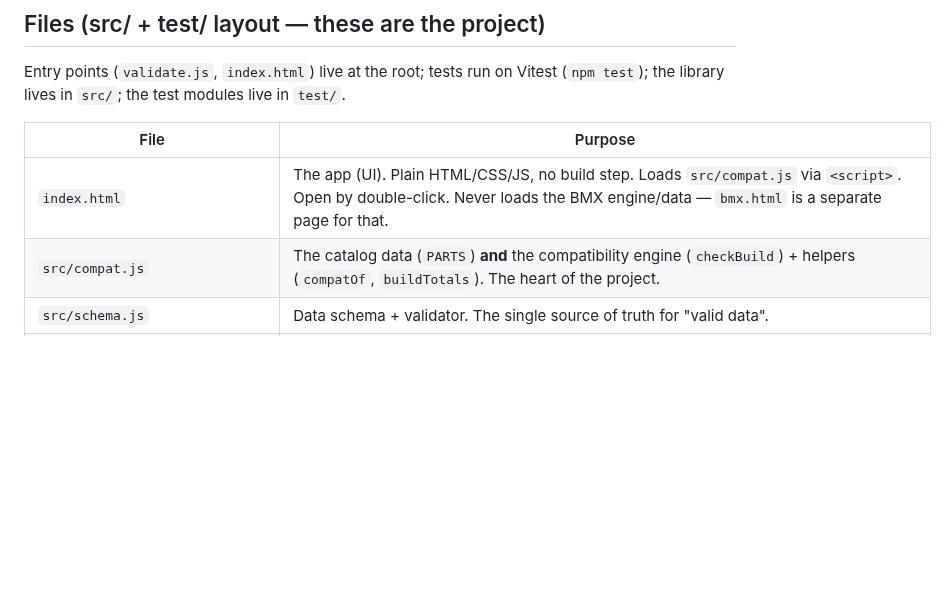
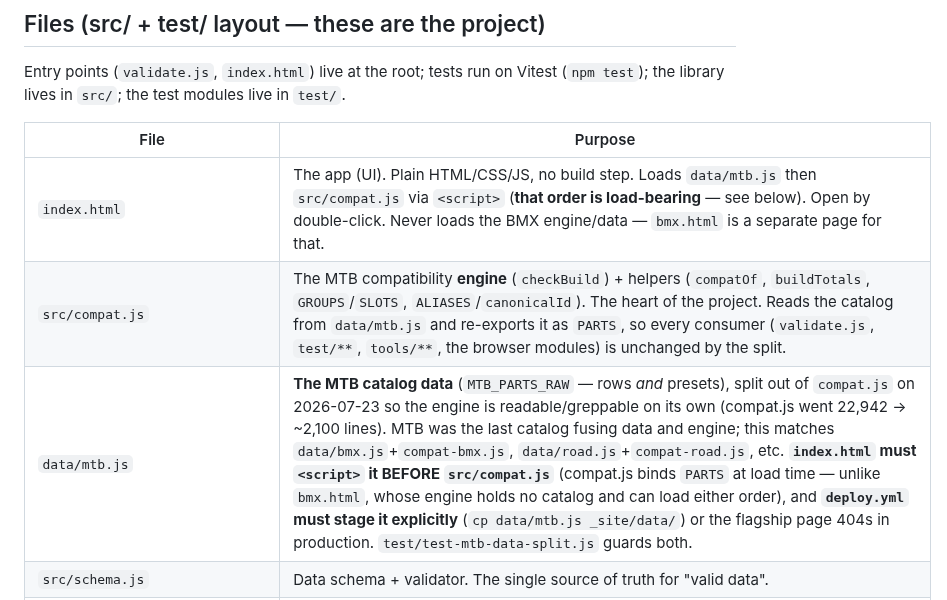
Before and after one commit to dwills38/trailbuilder, a Markdown page: CLAUDE.md, the part around the change. Rendered like a GitHub page; blank space fills up the shorter version.

Commit message:
docs(claude): record the compat.js/data/mtb.js split in the file table
New data/mtb.js row (with both traps spelled out: load order and deploy
staging), compat.js redescribed as the engine, index.html's script order noted.

Co-Authored-By: Claude Opus 4.8 <noreply@anthropic.com>

```diff
--- a/CLAUDE.md
+++ b/CLAUDE.md
@@ -89,8 +89,9 @@ Entry points (`validate.js`, `index.html`) live at the root; tests run on Vitest
 
 | File | Purpose |
 |------|---------|
-| `index.html` | The app (UI). Plain HTML/CSS/JS, no build step. Loads `src/compat.js` via `<script>`. Open by double-click. Never loads the BMX engine/data — `bmx.html` is a separate page for that. |
-| `src/compat.js` | The catalog data (`PARTS`) **and** the compatibility engine (`checkBuild`) + helpers (`compatOf`, `buildTotals`). The heart of the project. |
+| `index.html` | The app (UI). Plain HTML/CSS/JS, no build step. Loads `data/mtb.js` then `src/compat.js` via `<script>` (**that order is load-bearing** — see below). Open by double-click. Never loads the BMX engine/data — `bmx.html` is a separate page for that. |
+| `src/compat.js` | The MTB compatibility **engine** (`checkBuild`) + helpers (`compatOf`, `buildTotals`, `GROUPS`/`SLOTS`, `ALIASES`/`canonicalId`). The heart of the project. Reads the catalog from `data/mtb.js` and re-exports it as `PARTS`, so every consumer (`validate.js`, `test/**`, `tools/**`, the browser modules) is unchanged by the split. |
+| `data/mtb.js` | **The MTB catalog data** (`MTB_PARTS_RAW` — rows *and* presets), split out of `compat.js` on 2026-07-23 so the engine is readable/greppable on its own (compat.js went 22,942 → ~2,100 lines). MTB was the last catalog fusing data and engine; this matches `data/bmx.js`+`compat-bmx.js`, `data/road.js`+`compat-road.js`, etc. **`index.html` must `<script>` it BEFORE `src/compat.js`** (compat.js binds `PARTS` at load time — unlike `bmx.html`, whose engine holds no catalog and can load either order), and **`deploy.yml` must stage it explicitly** (`cp data/mtb.js _site/data/`) or the flagship page 404s in production. `test/test-mtb-data-split.js` guards both. |
 | `src/schema.js` | Data schema + validator. The single source of truth for "valid data". |
 | `bmx.html` | **BuildMyBMX** — a separate root page (live 2026-07-17), the BMX counterpart to `index.html`/`KitBuilder/index.html`. Loads `src/compat.js` (for the shared `Verdict`/`verdictKey` globals `compat-bmx.js` reads at parse time — must load first), then `src/compat-bmx.js`, then `data/bmx.js`. Own local `bmxCompatOf`/`bmxPlacementDiff` (same four-state dot contract as `compatOf`, over `checkBmxBuild`). |
 | `src/compat-bmx.js` | **LIVE BMX engine** (`checkBmxBuild` + `BMX_VOCAB`/`BMX_GROUPS`/`BMX_SLOTS`/`bmxSlotRequired`/`bmxGearInfo`/`bmxBuildTotals`), sharing compat.js's `Verdict`/`verdictKey` primitives. Loaded only by `bmx.html` (index.html still does not `<script>` it — the MTB app is untouched). Data: `data/bmx.js`; design: `data/DJ-BMX-COMPAT-ANALYSIS.md`. |
```
